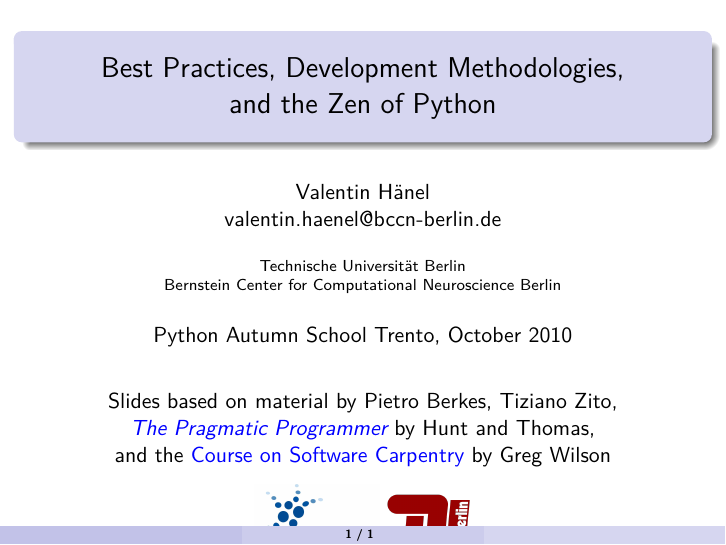
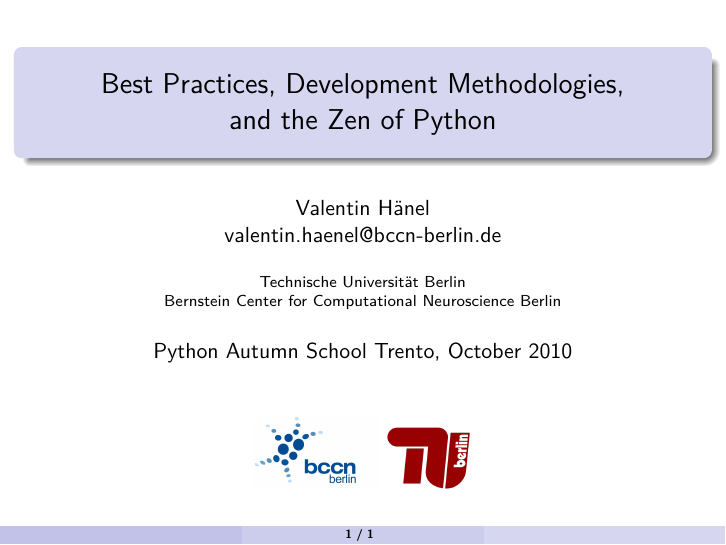
Before and after one commit to esc/best-practices-talk, LaTeX slides (slides.tex): page 1 of 2. Compiled offline with pdfLaTeX.

Commit message:
move attribution to end slide

```diff
--- a/slides.tex
+++ b/slides.tex
@@ -46,12 +46,6 @@ and the Zen of Python}
 
 \begin{frame}
 	\titlepage
-    \begin{center}
-    Slides based on material by Pietro Berkes, Tiziano Zito, \\
-    \href{http://pragprog.com/titles/tpp/the-pragmatic-programmer}{{\it The
-    Pragmatic Programmer}} by Hunt and Thomas,\\
-    and the \href{http://software-carpentry.org/}{Course on Software Carpentry} by Greg Wilson
-    \end{center}
     \begin{figure}
 	    \includegraphics[scale=0.05]{BCCN_logo_berlin.pdf}
 	    \includegraphics[scale=0.14]{tu_logo.png}
```
Also changed, not shown: 1 other file.
